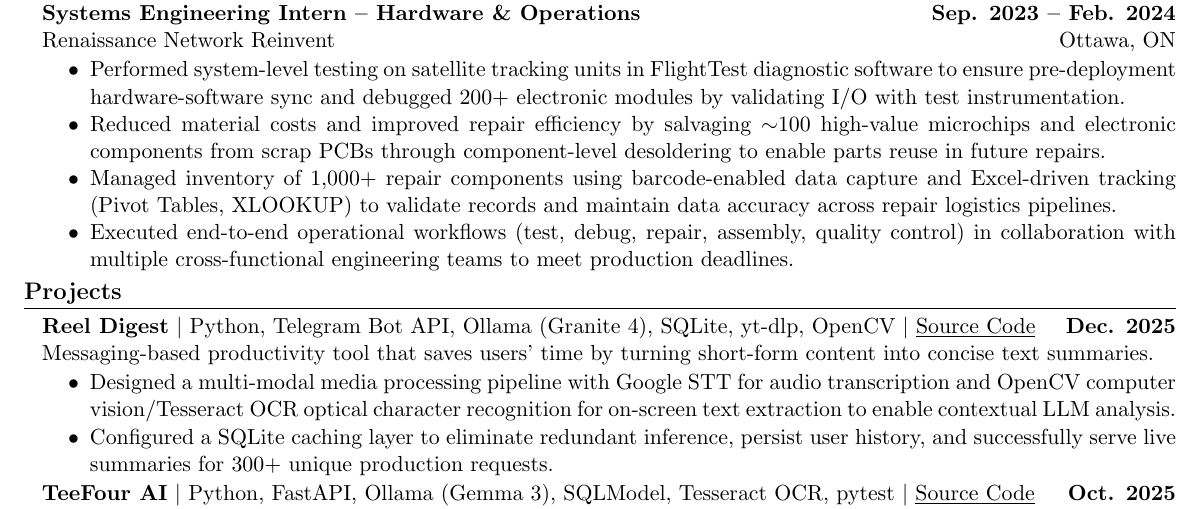
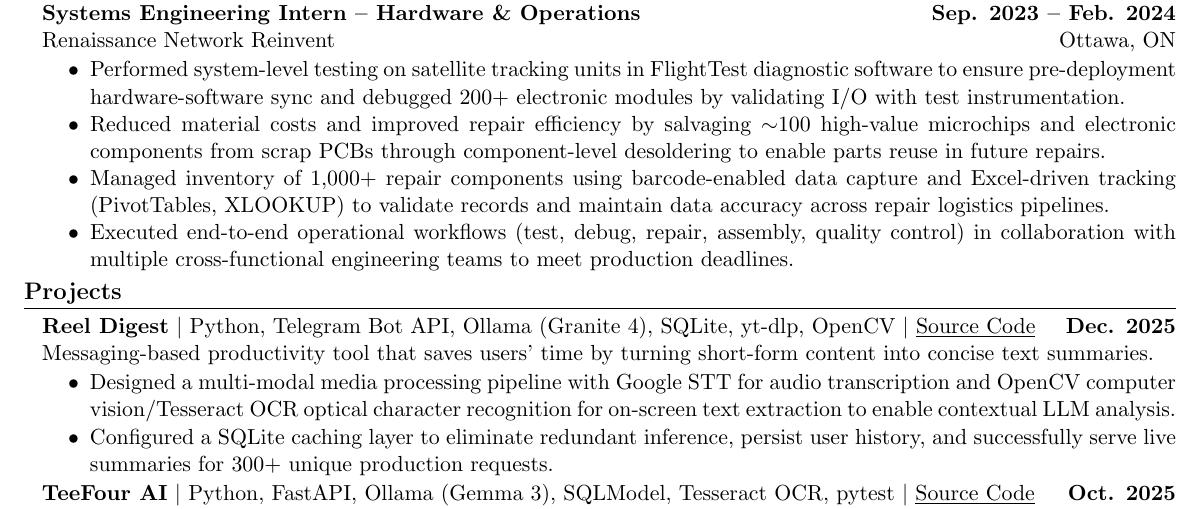
Before and after one commit to nathan-au/resume, a LaTeX CV (Nathan_Au_Resume.tex): part of the page, cut so that both start at the same text. Compiled offline with pdfLaTeX.

Commit message:
Fix typo in resume inventory management description

```diff
--- a/Nathan_Au_Resume.tex
+++ b/Nathan_Au_Resume.tex
@@ -68,7 +68,7 @@
         \begin{itemize}
             \item Performed system-level testing on satellite tracking units in FlightTest diagnostic software to ensure pre-deployment hardware-software sync and debugged 200+ electronic modules by validating I/O with test instrumentation.
             \item Reduced material costs and improved repair efficiency by salvaging $\sim$100 high-value microchips and electronic components from scrap PCBs through component-level desoldering to enable parts reuse in future repairs.
-            \item Managed inventory of 1,000+ repair components using barcode-enabled data capture and Excel-driven tracking (Pivot Tables, XLOOKUP) to validate records and maintain data accuracy across repair logistics pipelines.
+            \item Managed inventory of 1,000+ repair components using barcode-enabled data capture and Excel-driven tracking (PivotTables, XLOOKUP) to validate records and maintain data accuracy across repair logistics pipelines.
             \item Executed end-to-end operational workflows (test, debug, repair, assembly, quality control) in collaboration with multiple cross-functional engineering teams to meet production deadlines.
         \end{itemize}
     \end{adjustwidth}
```
Also changed, not shown: Nathan_Au_Resume.pdf.
